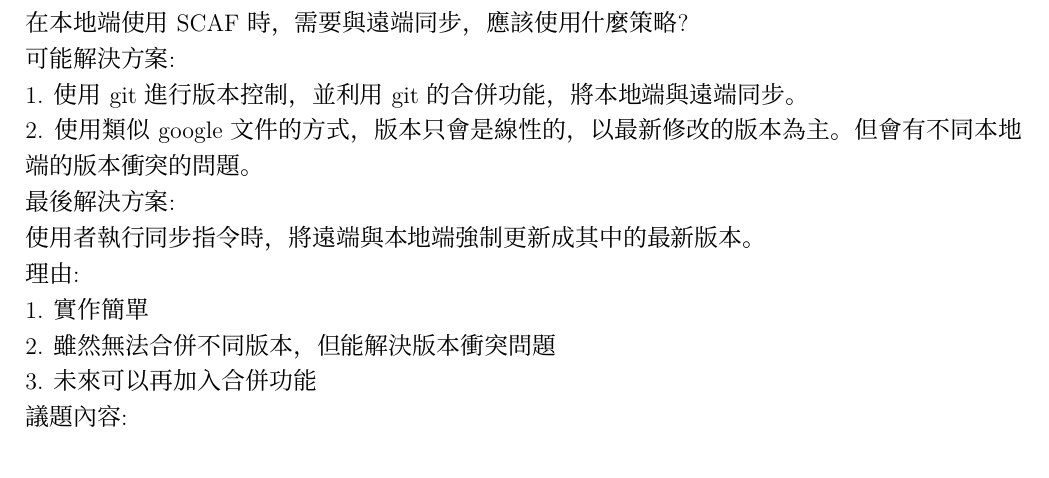
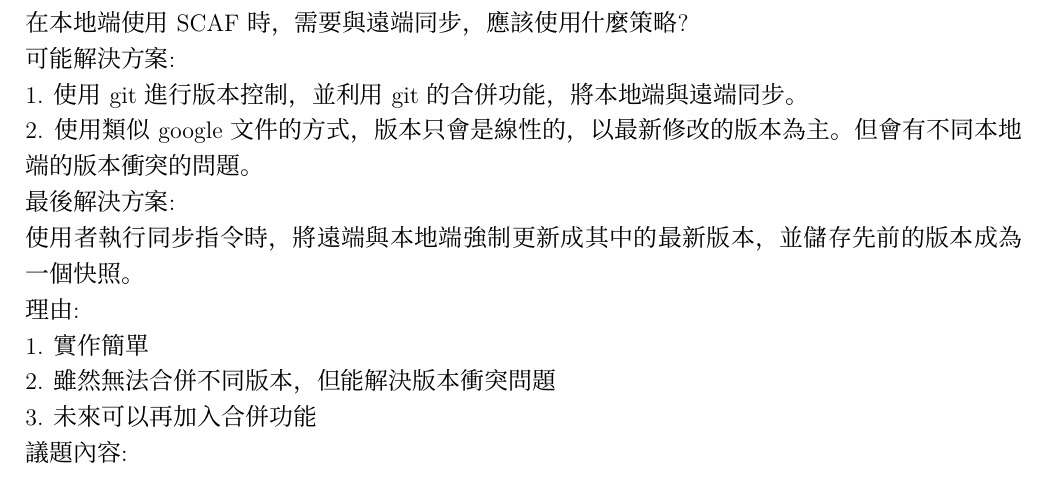
Before and after one commit to ScafTeam/scaf-team, a LaTeX document (SDD/SDD.tex): part of page 39 of 41, cut so that both start at the same text. Compiled offline with XeLaTeX; a missing font is replaced by an installed copy or a similar font.

Commit message:
SDD: design issue project history add snapshot

```diff
--- a/SDD/SDD.tex
+++ b/SDD/SDD.tex
@@ -1545,7 +1545,7 @@ D.原因：使用element-ui，可以減少開發時間，並且可以配合Vue
 1. 使用 git 進行版本控制，並利用 git 的合併功能，將本地端與遠端同步。
 2. 使用類似 google 文件的方式，版本只會是線性的，以最新修改的版本為主。但會有不同本地端的版本衝突的問題。
 最後解決方案:
-使用者執行同步指令時，將遠端與本地端強制更新成其中的最新版本。
+使用者執行同步指令時，將遠端與本地端強制更新成其中的最新版本，並儲存先前的版本成為一個快照。
 理由:
 1. 實作簡單
 2. 雖然無法合併不同版本，但能解決版本衝突問題
```
